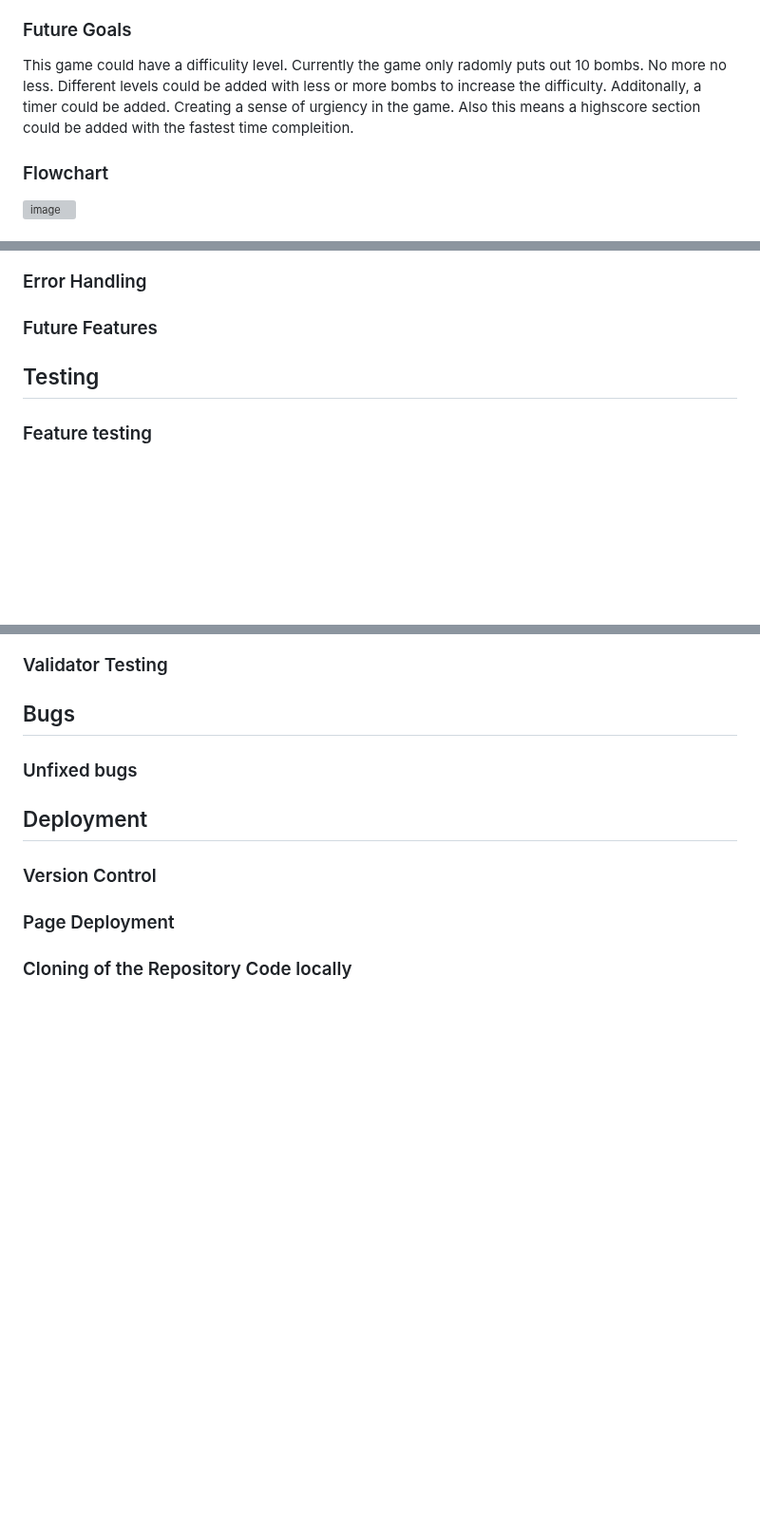
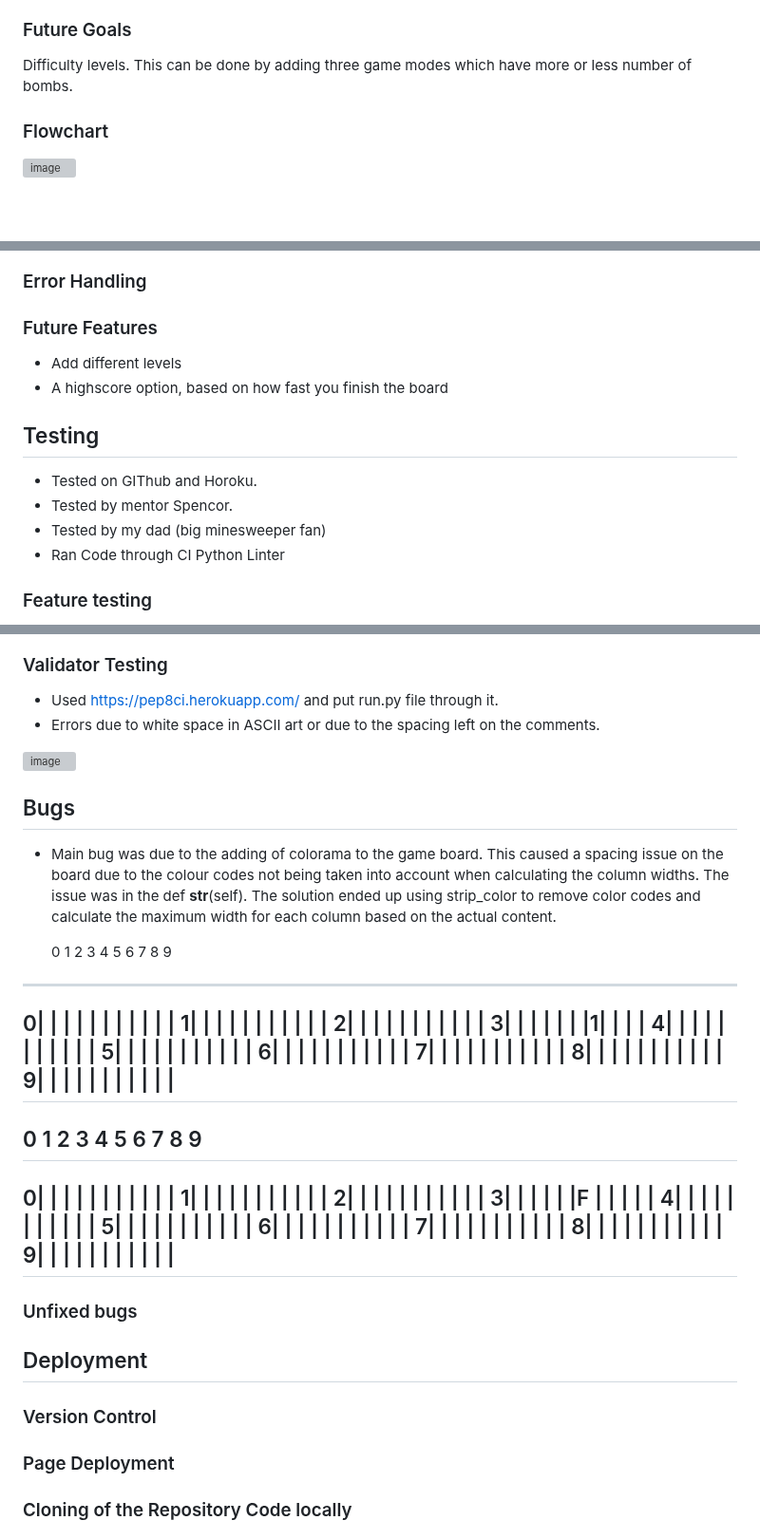
Before and after one commit to Lochy2000/MineSweeper-test, a Markdown page: README.md, 3 parts joined by grey strips. Shown at 95% size. GitHub-like rendering; blank space fills up the shorter version; grey boxes are pictures that could not be loaded.

Commit message:
Feature testing, validator testing and bugs added

```diff
--- a/README.md
+++ b/README.md
@@ -22,8 +22,7 @@ Game proives clear intructions and also input location. Additionally, it has ASC
 The goal is to clear the hidden game board by tpying in specific locations to the input section. However, the board has hidden bombs. The game provides hints in the form of numbers of how many bombs there are in a 3x3 area. For example if the number is 0 there are no bombs with a 3x3 area of that 0.
 
 ### Future Goals
-This game could have a difficulity level. Currently the game only radomly puts out 10 bombs. No more no less. Different levels could be added with less or more bombs to increase the difficulty.
-Additonally, a timer could be added. Creating a sense of urgiency in the game. Also this means a highscore section could be added with the fastest time compleition.
+Difficulty levels. This can be done by adding three game modes which have more or less number of bombs.
 
 
 ### Flowchart
@@ -68,11 +67,17 @@ Additonally, a timer could be added. Creating a sense of urgiency in the game. A
 
 
 ### Future Features
+- Add different levels
+- A highscore option, based on how fast you finish the board
+
 
 
 
 ## Testing
-
+- Tested on GIThub and Horoku.
+- Tested by mentor Spencor.
+- Tested by my dad (big minesweeper fan)
+- Ran Code through  CI Python Linter
 
 
 
@@ -85,12 +92,44 @@ Additonally, a timer could be added. Creating a sense of urgiency in the game. A
 
 ### Validator Testing
 
+- Used https://pep8ci.herokuapp.com/ and put run.py file through it.
+- Errors due to white space in ASCII art or due to the spacing left on the comments.
+
+![image](https://github.com/user-attachments/assets/ea34f1d4-3885-4c2c-a5fc-c54942a5ae56)
 
 
 
 ## Bugs
 
+- Main bug was due to the adding of colorama to the game board. This caused a spacing issue on the board due to the colour codes not being taken into account when calculating the column widths. The issue was in the def __str__(self). The solution ended up using strip_color to remove color codes and calculate the maximum width for each column based on the actual content.
 
+   0  1  2  3  4  5  6  7  8  9
+-------------------------------------------
+ 0|   |   |   |   |   |   |   |   |   |   |
+ 1|   |   |   |   |   |   |   |   |   |   |
+ 2|   |   |   |   |   |   |   |   |   |   |
+ 3|   |   |   |   |   |   |1|   |   |   |
+ 4|   |   |   |   |   |   |   |   |   |   |
+ 5|   |   |   |   |   |   |   |   |   |   |
+ 6|   |   |   |   |   |   |   |   |   |   |
+ 7|   |   |   |   |   |   |   |   |   |   |
+ 8|   |   |   |   |   |   |   |   |   |   |
+ 9|   |   |   |   |   |   |   |   |   |   |
+-------------------------------------------
+
+   0  1  2  3  4  5           6  7  8  9
+-------------------------------------------
+ 0|  |  |  |  |  |           |  |  |  |  |
+ 1|  |  |  |  |  |           |  |  |  |  |
+ 2|  |  |  |  |  |           |  |  |  |  |
+ 3|  |  |  |  |  |F |  |  |  |  |
+ 4|  |  |  |  |  |           |  |  |  |  |
+ 5|  |  |  |  |  |           |  |  |  |  |
+ 6|  |  |  |  |  |           |  |  |  |  |
+ 7|  |  |  |  |  |           |  |  |  |  |
+ 8|  |  |  |  |  |           |  |  |  |  |
+ 9|  |  |  |  |  |           |  |  |  |  |
+-------------------------------------------
 
 
 ### Unfixed bugs
```
Also changed, not shown: other parts of README.md (+2 -0 lines).
